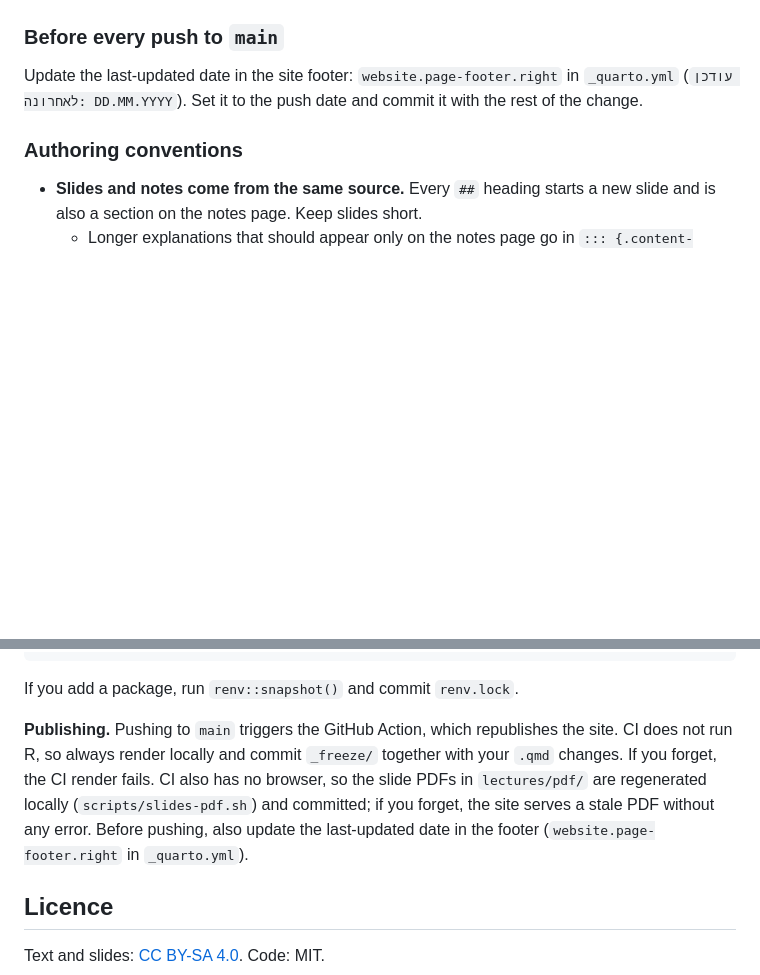
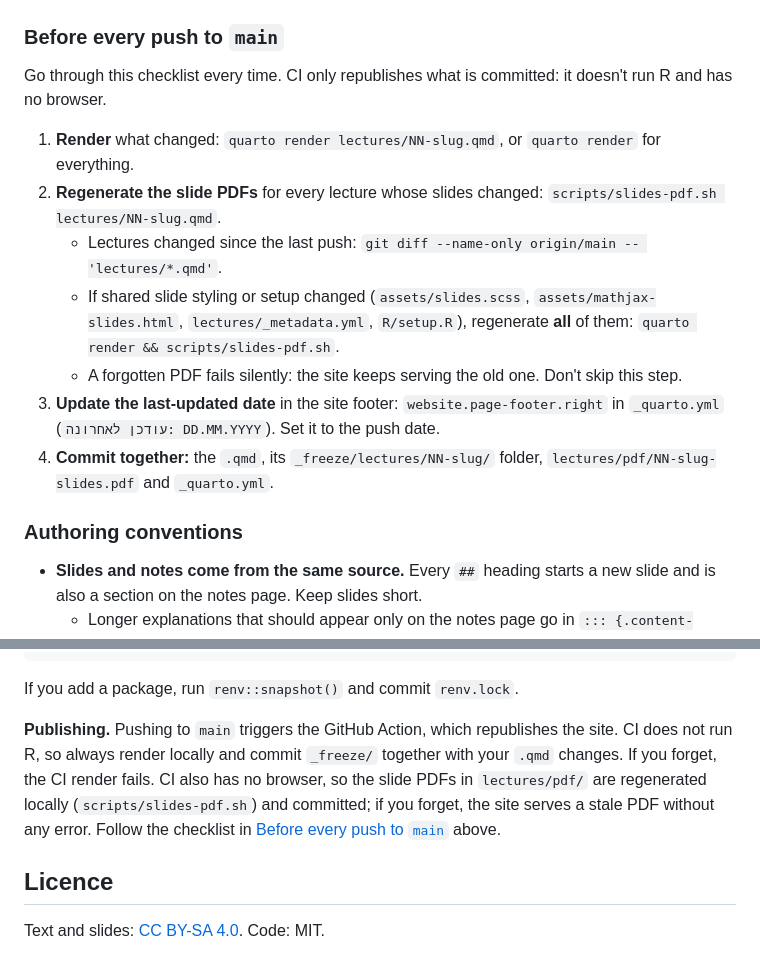
Before and after one commit to adisarid/nanas-tau, a Markdown page: README.md, 2 parts joined by grey strips. Drawn GitHub-style; blank space fills up the shorter version.

Commit message:
README: pre-push checklist, including regenerating slide PDFs
Co-Authored-By: Claude Opus 5.5 <noreply@anthropic.com>

```diff
--- a/README.md
+++ b/README.md
@@ -59,7 +59,15 @@ renv/, renv.lock          R package environment
 
 ### Before every push to `main`
 
-Update the last-updated date in the site footer: `website.page-footer.right` in `_quarto.yml` (`עודכן לאחרונה: DD.MM.YYYY`). Set it to the push date and commit it with the rest of the change.
+Go through this checklist every time. CI only republishes what is committed: it doesn't run R and has no browser.
+
+1. **Render** what changed: `quarto render lectures/NN-slug.qmd`, or `quarto render` for everything.
+2. **Regenerate the slide PDFs** for every lecture whose slides changed: `scripts/slides-pdf.sh lectures/NN-slug.qmd`.
+   - Lectures changed since the last push: `git diff --name-only origin/main -- 'lectures/*.qmd'`.
+   - If shared slide styling or setup changed (`assets/slides.scss`, `assets/mathjax-slides.html`, `lectures/_metadata.yml`, `R/setup.R`), regenerate **all** of them: `quarto render && scripts/slides-pdf.sh`.
+   - A forgotten PDF fails silently: the site keeps serving the old one. Don't skip this step.
+3. **Update the last-updated date** in the site footer: `website.page-footer.right` in `_quarto.yml` (`עודכן לאחרונה: DD.MM.YYYY`). Set it to the push date.
+4. **Commit together:** the `.qmd`, its `_freeze/lectures/NN-slug/` folder, `lectures/pdf/NN-slug-slides.pdf` and `_quarto.yml`.
 
 ### Authoring conventions
 
@@ -144,7 +152,7 @@ quarto render                    # full render to _site/
 
 If you add a package, run `renv::snapshot()` and commit `renv.lock`.
 
-**Publishing.** Pushing to `main` triggers the GitHub Action, which republishes the site. CI does not run R, so always render locally and commit `_freeze/` together with your `.qmd` changes. If you forget, the CI render fails. CI also has no browser, so the slide PDFs in `lectures/pdf/` are regenerated locally (`scripts/slides-pdf.sh`) and committed; if you forget, the site serves a stale PDF without any error. Before pushing, also update the last-updated date in the footer (`website.page-footer.right` in `_quarto.yml`).
+**Publishing.** Pushing to `main` triggers the GitHub Action, which republishes the site. CI does not run R, so always render locally and commit `_freeze/` together with your `.qmd` changes. If you forget, the CI render fails. CI also has no browser, so the slide PDFs in `lectures/pdf/` are regenerated locally (`scripts/slides-pdf.sh`) and committed; if you forget, the site serves a stale PDF without any error. Follow the checklist in [Before every push to `main`](#before-every-push-to-main) above.
 
 ## Licence
 
```
